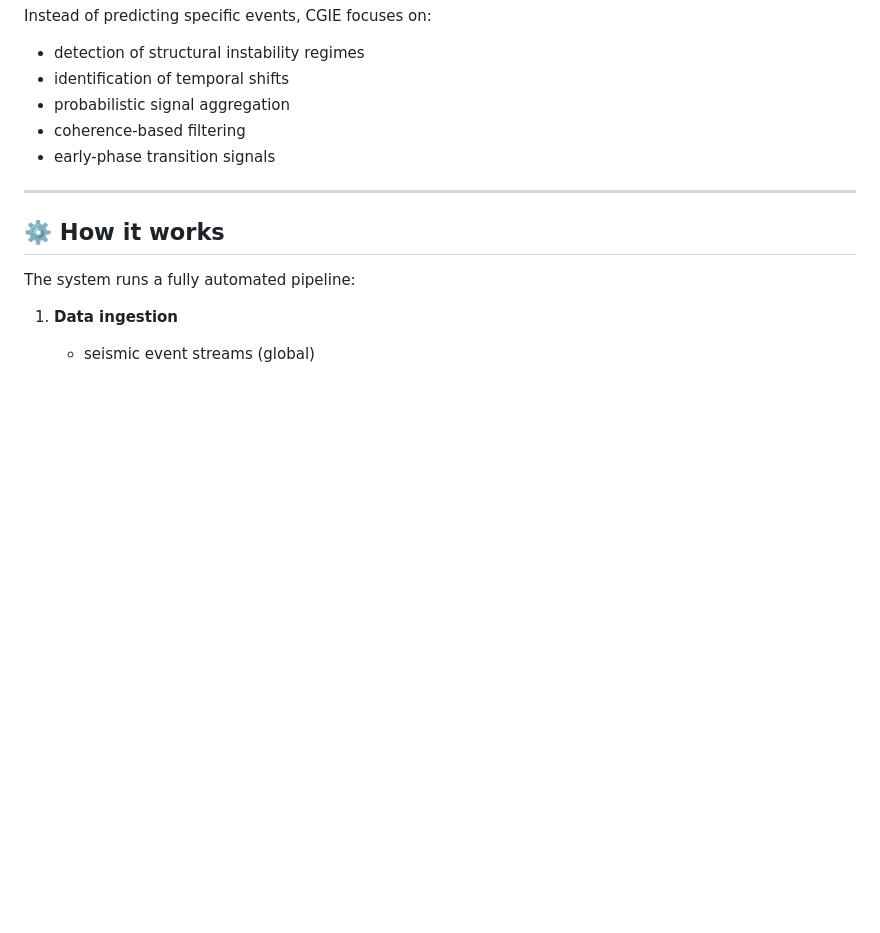
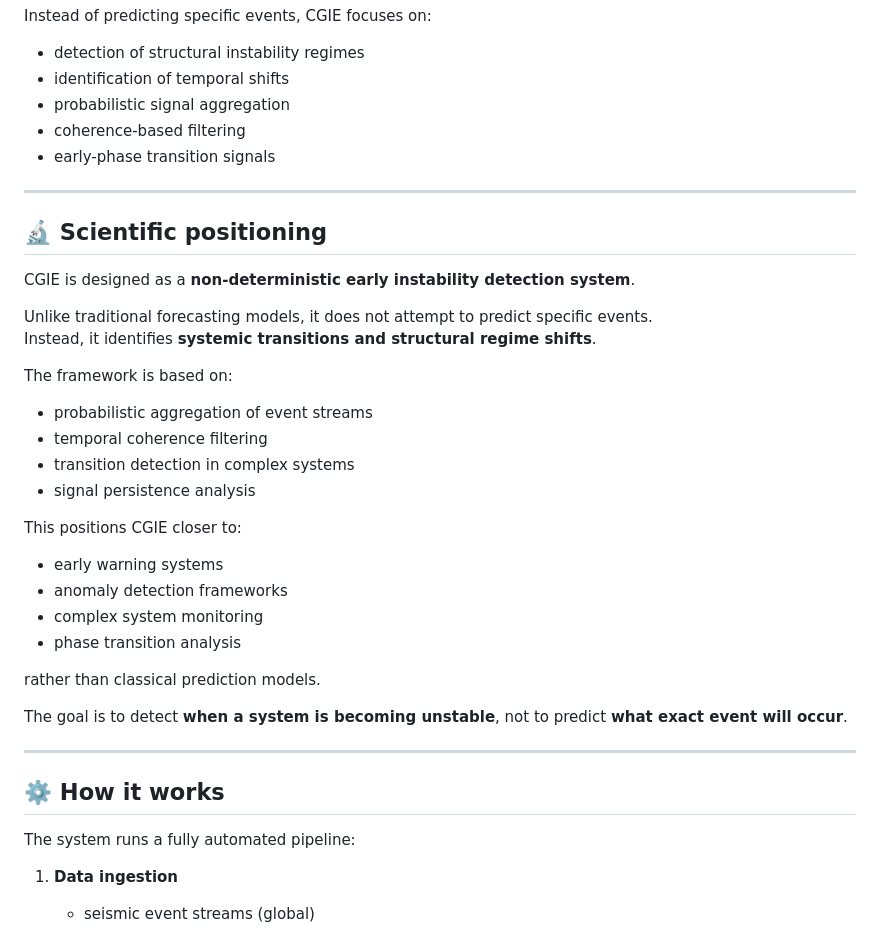
Before and after one commit to andrearomeo74-cloud/cgie-global-instability-radar, a Markdown page: README.md, the part around one of its changes. GitHub-like rendering; blank space fills up the shorter version.

```diff
--- a/README.md
+++ b/README.md
@@ -21,6 +21,33 @@ Instead of predicting specific events, CGIE focuses on:
 - probabilistic signal aggregation
 - coherence-based filtering
 - early-phase transition signals
+
+---
+
+## 🔬 Scientific positioning
+
+CGIE is designed as a **non-deterministic early instability detection system**.
+
+Unlike traditional forecasting models, it does not attempt to predict specific events.
+Instead, it identifies **systemic transitions and structural regime shifts**.
+
+The framework is based on:
+
+- probabilistic aggregation of event streams
+- temporal coherence filtering
+- transition detection in complex systems
+- signal persistence analysis
+
+This positions CGIE closer to:
+
+- early warning systems
+- anomaly detection frameworks
+- complex system monitoring
+- phase transition analysis
+
+rather than classical prediction models.
+
+The goal is to detect **when a system is becoming unstable**, not to predict **what exact event will occur**.
 
 ---
 
```
Also changed, not shown: other parts of README.md (+82 -0 lines).
